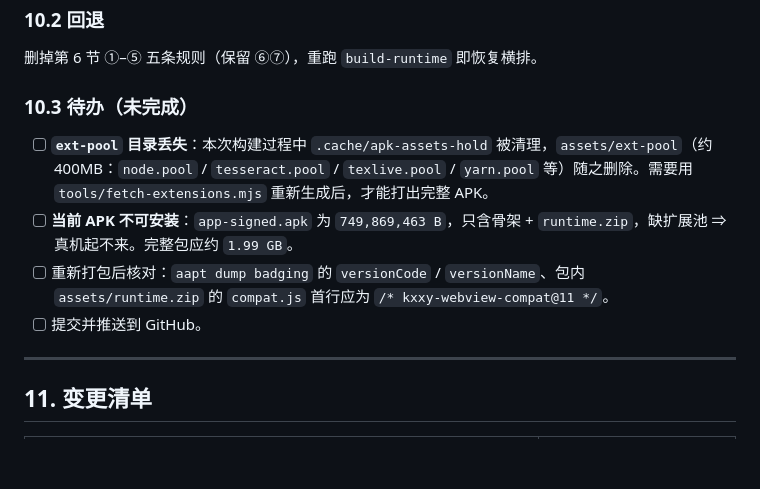
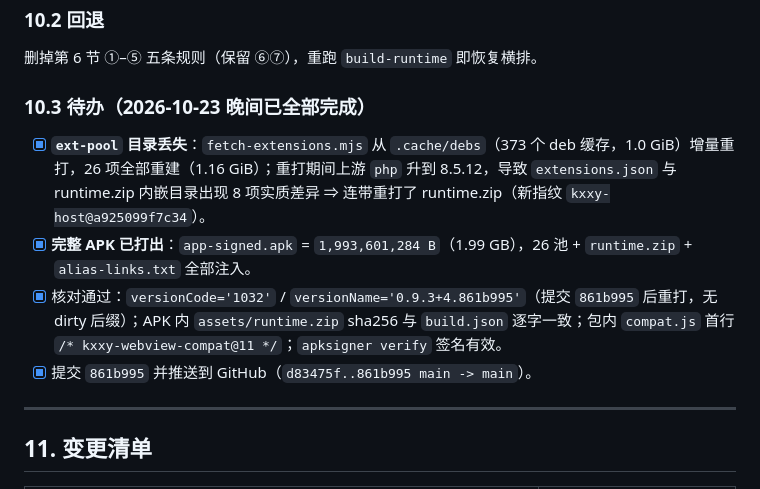
Before and after one commit to 438417623wq/DSH-Kxxy, a Markdown page: docs/2026-10-23-顶栏芯片布局方案.md, the part around the change. GitHub-like rendering; blank space fills up the shorter version.

Commit message:
docs: 勾掉芯片布局方案 10.3 待办，记录打包与核对结果

```diff
--- a/docs/2026-10-23-顶栏芯片布局方案.md
+++ b/docs/2026-10-23-顶栏芯片布局方案.md
@@ -271,12 +271,12 @@ chrome --headless --disable-gpu --no-sandbox --hide-scrollbars \
 
 删掉第 6 节 ①–⑤ 五条规则（保留 ⑥⑦），重跑 `build-runtime` 即恢复横排。
 
-### 10.3 待办（未完成）
+### 10.3 待办（2026-10-23 晚间已全部完成）
 
-- [ ] **`ext-pool` 目录丢失**：本次构建过程中 `.cache/apk-assets-hold` 被清理，`assets/ext-pool`（约 400MB：`node.pool` / `tesseract.pool` / `texlive.pool` / `yarn.pool` 等）随之删除。需要用 `tools/fetch-extensions.mjs` 重新生成后，才能打出完整 APK。
-- [ ] **当前 APK 不可安装**：`app-signed.apk` 为 `749,869,463 B`，只含骨架 + `runtime.zip`，缺扩展池 ⇒ 真机起不来。完整包应约 `1.99 GB`。
-- [ ] 重新打包后核对：`aapt dump badging` 的 `versionCode` / `versionName`、包内 `assets/runtime.zip` 的 `compat.js` 首行应为 `/* kxxy-webview-compat@11 */`。
-- [ ] 提交并推送到 GitHub。
+- [x] **`ext-pool` 目录丢失**：`fetch-extensions.mjs` 从 `.cache/debs`（373 个 deb 缓存，1.0 GiB）增量重打，26 项全部重建（1.16 GiB）；重打期间上游 `php` 升到 8.5.12，导致 `extensions.json` 与 runtime.zip 内嵌目录出现 8 项实质差异 ⇒ 连带重打了 runtime.zip（新指纹 `kxxy-host@a925099f7c34`）。
+- [x] **完整 APK 已打出**：`app-signed.apk` = `1,993,601,284 B`（1.99 GB），26 池 + `runtime.zip` + `alias-links.txt` 全部注入。
+- [x] 核对通过：`versionCode='1032'` / `versionName='0.9.3+4.861b995'`（提交 `861b995` 后重打，无 dirty 后缀）；APK 内 `assets/runtime.zip` sha256 与 `build.json` 逐字一致；包内 `compat.js` 首行 `/* kxxy-webview-compat@11 */`；`apksigner verify` 签名有效。
+- [x] 提交 `861b995` 并推送到 GitHub（`d83475f..861b995 main -> main`）。
 
 ---
 
```
